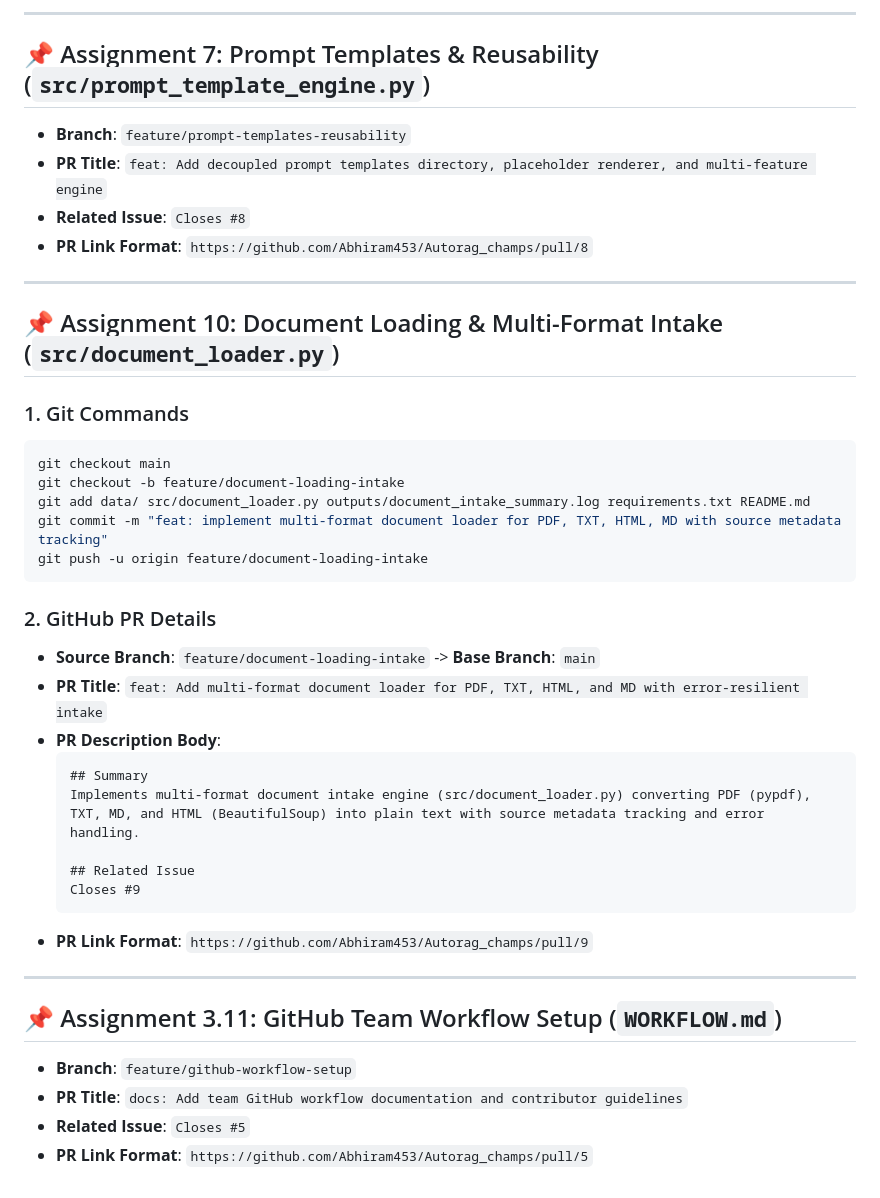
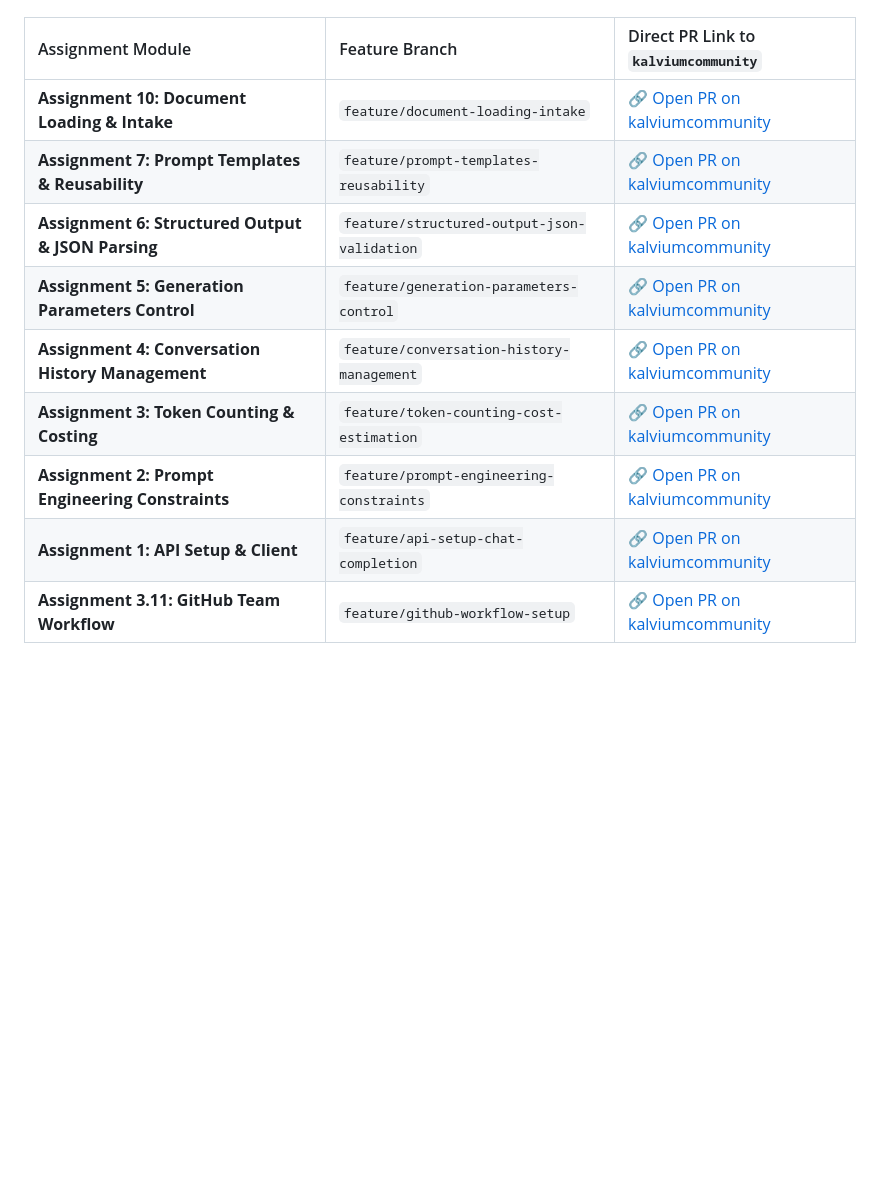
Before and after one commit to Abhiram453/Autorag_champs, a Markdown page: outputs/github_workflow_submission_guide.md, the part around one of its changes. Drawn GitHub-style; blank space fills up the shorter version.

````diff
--- a/outputs/github_workflow_submission_guide.md
+++ b/outputs/github_workflow_submission_guide.md
@@ -53,41 +19,11 @@ This guide details the **per-assignment branching strategy** for `https://github
----
-
-## 📌 Assignment 7: Prompt Templates & Reusability (`src/prompt_template_engine.py`)
-- **Branch**: `feature/prompt-templates-reusability`
-- **PR Title**: `feat: Add decoupled prompt templates directory, placeholder renderer, and multi-feature engine`
-- **Related Issue**: `Closes #8`
-- **PR Link Format**: `https://github.com/Abhiram453/Autorag_champs/pull/8`
-
----
-
-## 📌 Assignment 10: Document Loading & Multi-Format Intake (`src/document_loader.py`)
-
-### 1. Git Commands
-```bash
-git checkout main
-git checkout -b feature/document-loading-intake
-git add data/ src/document_loader.py outputs/document_intake_summary.log requirements.txt README.md
-git commit -m "feat: implement multi-format document loader for PDF, TXT, HTML, MD with source metadata tracking"
-git push -u origin feature/document-loading-intake
-```
-
-### 2. GitHub PR Details
-- **Source Branch**: `feature/document-loading-intake` -> **Base Branch**: `main`
-- **PR Title**: `feat: Add multi-format document loader for PDF, TXT, HTML, and MD with error-resilient intake`
-- **PR Description Body**:
-  ```markdown
-  ## Summary
-  Implements multi-format document intake engine (src/document_loader.py) converting PDF (pypdf), TXT, MD, and HTML (BeautifulSoup) into plain text with source metadata tracking and error handling.
-
-  ## Related Issue
-  Closes #9
-  ```
-- **PR Link Format**: `https://github.com/Abhiram453/Autorag_champs/pull/9`
-
----
-
-## 📌 Assignment 3.11: GitHub Team Workflow Setup (`WORKFLOW.md`)
-- **Branch**: `feature/github-workflow-setup`
-- **PR Title**: `docs: Add team GitHub workflow documentation and contributor guidelines`
-- **Related Issue**: `Closes #5`
-- **PR Link Format**: `https://github.com/Abhiram453/Autorag_champs/pull/5`
+| Assignment Module | Feature Branch | Direct PR Link to `kalviumcommunity` |
+| :--- | :--- | :--- |
+| **Assignment 10: Document Loading & Intake** | `feature/document-loading-intake` | 🔗 [Open PR on kalviumcommunity](https://github.com/kalviumcommunity/Autorag_champs/compare/main...Abhiram453:Autorag_champs:feature/document-loading-intake?expand=1) |
+| **Assignment 7: Prompt Templates & Reusability** | `feature/prompt-templates-reusability` | 🔗 [Open PR on kalviumcommunity](https://github.com/kalviumcommunity/Autorag_champs/compare/main...Abhiram453:Autorag_champs:feature/prompt-templates-reusability?expand=1) |
+| **Assignment 6: Structured Output & JSON Parsing** | `feature/structured-output-json-validation` | 🔗 [Open PR on kalviumcommunity](https://github.com/kalviumcommunity/Autorag_champs/compare/main...Abhiram453:Autorag_champs:feature/structured-output-json-validation?expand=1) |
+| **Assignment 5: Generation Parameters Control** | `feature/generation-parameters-control` | 🔗 [Open PR on kalviumcommunity](https://github.com/kalviumcommunity/Autorag_champs/compare/main...Abhiram453:Autorag_champs:feature/generation-parameters-control?expand=1) |
+| **Assignment 4: Conversation History Management** | `feature/conversation-history-management` | 🔗 [Open PR on kalviumcommunity](https://github.com/kalviumcommunity/Autorag_champs/compare/main...Abhiram453:Autorag_champs:feature/conversation-history-management?expand=1) |
+| **Assignment 3: Token Counting & Costing** | `feature/token-counting-cost-estimation` | 🔗 [Open PR on kalviumcommunity](https://github.com/kalviumcommunity/Autorag_champs/compare/main...Abhiram453:Autorag_champs:feature/token-counting-cost-estimation?expand=1) |
+| **Assignment 2: Prompt Engineering Constraints** | `feature/prompt-engineering-constraints` | 🔗 [Open PR on kalviumcommunity](https://github.com/kalviumcommunity/Autorag_champs/compare/main...Abhiram453:Autorag_champs:feature/prompt-engineering-constraints?expand=1) |
+| **Assignment 1: API Setup & Client** | `feature/api-setup-chat-completion` | 🔗 [Open PR on kalviumcommunity](https://github.com/kalviumcommunity/Autorag_champs/compare/main...Abhiram453:Autorag_champs:feature/api-setup-chat-completion?expand=1) |
+| **Assignment 3.11: GitHub Team Workflow** | `feature/github-workflow-setup` | 🔗 [Open PR on kalviumcommunity](https://github.com/kalviumcommunity/Autorag_champs/compare/main...Abhiram453:Autorag_champs:feature/github-workflow-setup?expand=1) |
````
Also changed, not shown: other parts of outputs/github_workflow_submission_guide.md (+9 -43 lines).
